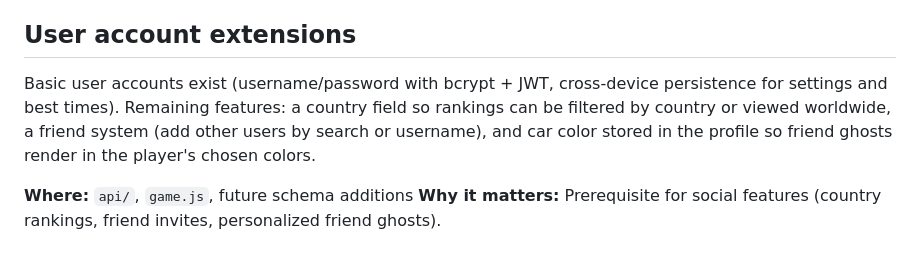
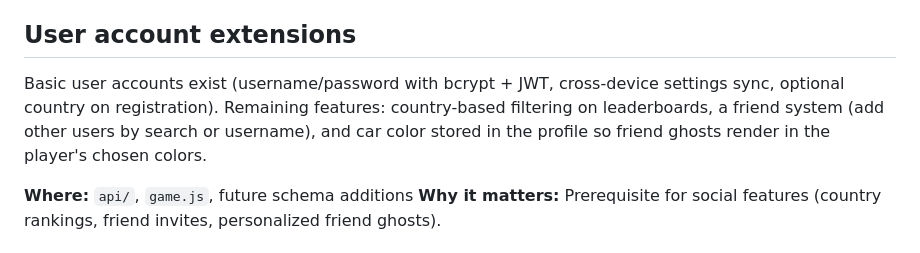
Before and after one commit to DavidCorrea/carreritas, a Markdown page: IMPROVEMENTS.md, the part around the change. Rendered like a GitHub page.

```diff
--- a/IMPROVEMENTS.md
+++ b/IMPROVEMENTS.md
@@ -16,7 +16,7 @@ There are no tests. The game logic (track generation from string, lap counting,
 
 ## User account extensions
 
-Basic user accounts exist (username/password with bcrypt + JWT, cross-device persistence for settings and best times). Remaining features: a country field so rankings can be filtered by country or viewed worldwide, a friend system (add other users by search or username), and car color stored in the profile so friend ghosts render in the player's chosen colors.
+Basic user accounts exist (username/password with bcrypt + JWT, cross-device settings sync, optional country on registration). Remaining features: country-based filtering on leaderboards, a friend system (add other users by search or username), and car color stored in the profile so friend ghosts render in the player's chosen colors.
 
 **Where:** `api/`, `game.js`, future schema additions
 **Why it matters:** Prerequisite for social features (country rankings, friend invites, personalized friend ghosts).
```
Also changed, not shown: DOMAIN.md (+1 -1 lines).
